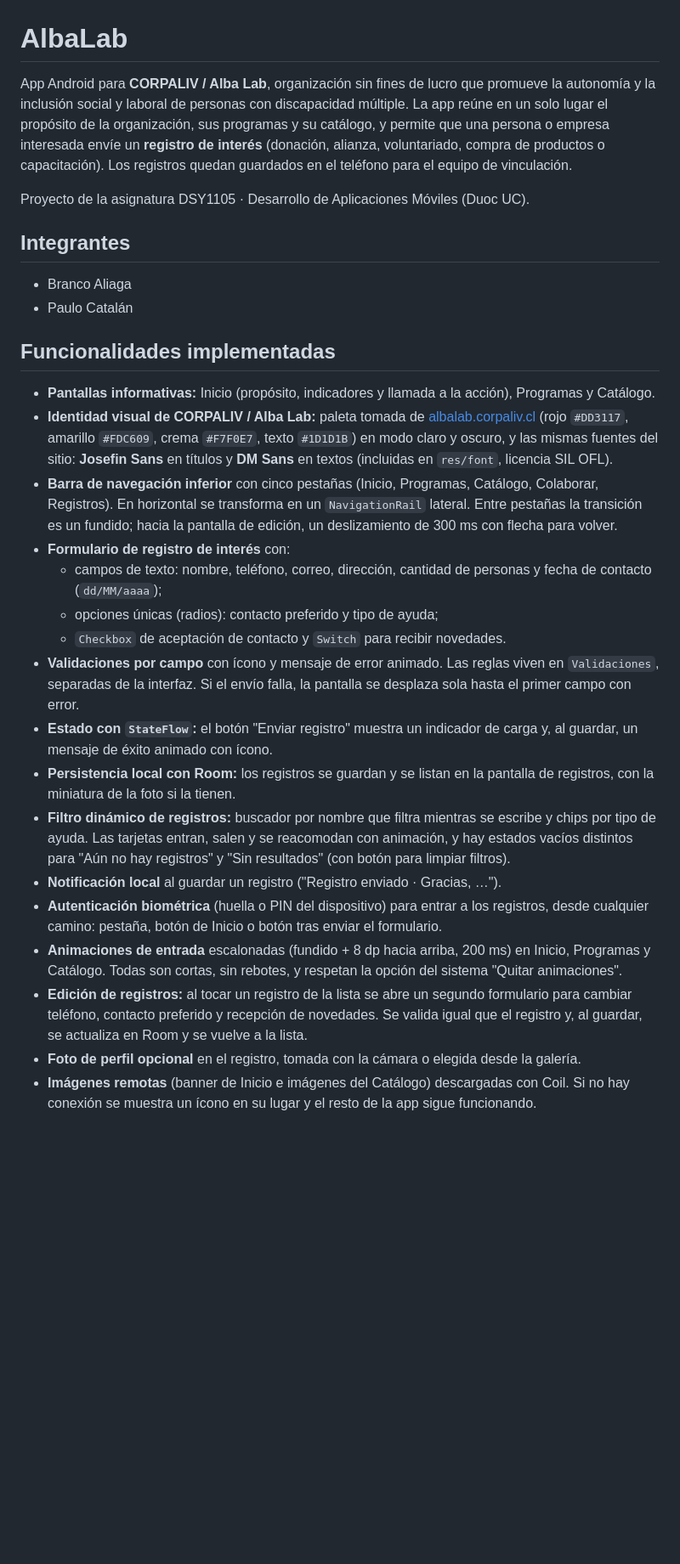
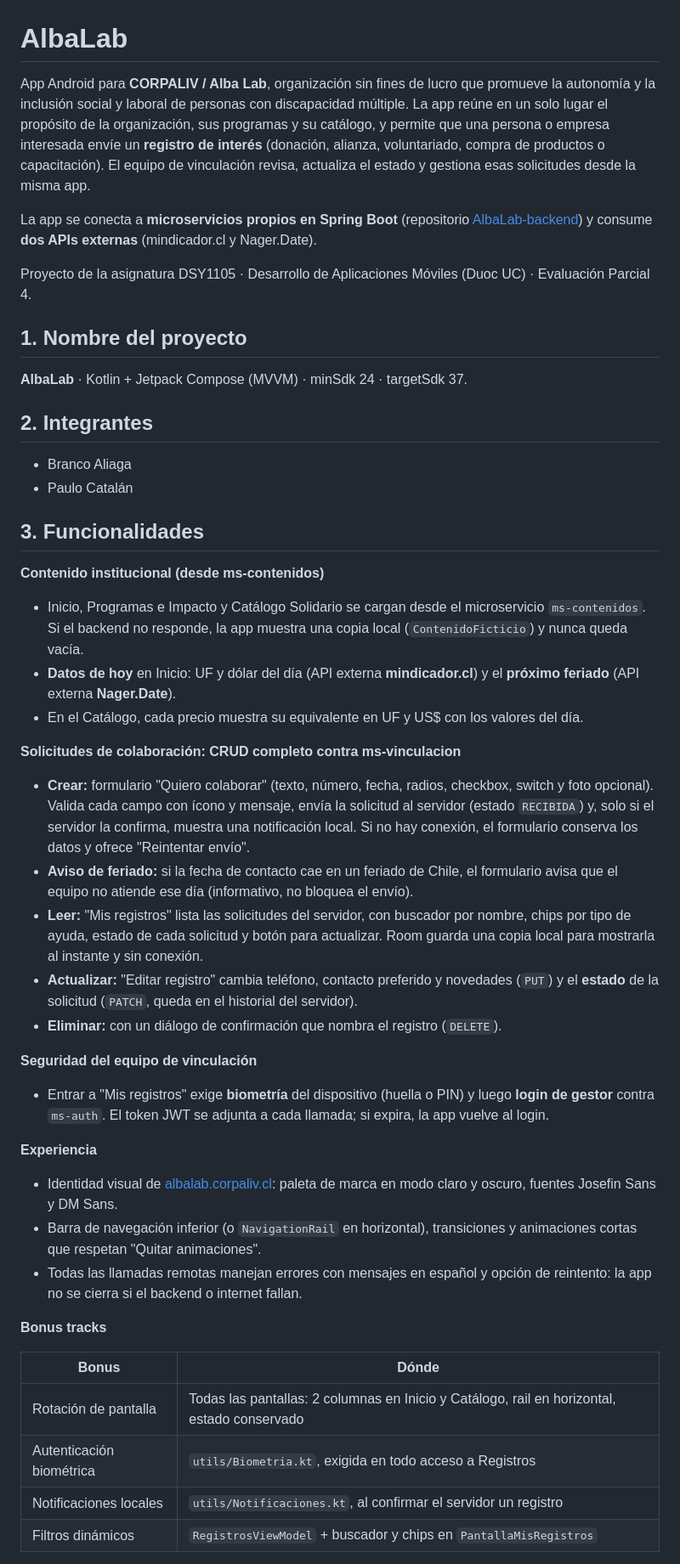
Before and after one commit to braliaga/AlbaLab, a Markdown page: README.md, the part around one of its changes. Shown at 85% size. Rendered like a GitHub page; blank space fills up the shorter version.

```diff
--- a/README.md
+++ b/README.md
@@ -1,30 +1,48 @@
 # AlbaLab
 
-App Android para **CORPALIV / Alba Lab**, organización sin fines de lucro que promueve la autonomía y la inclusión social y laboral de personas con discapacidad múltiple. La app reúne en un solo lugar el propósito de la organización, sus programas y su catálogo, y permite que una persona o empresa interesada envíe un **registro de interés** (donación, alianza, voluntariado, compra de productos o capacitación). Los registros quedan guardados en el teléfono para el equipo de vinculación.
+App Android para **CORPALIV / Alba Lab**, organización sin fines de lucro que promueve la autonomía y la inclusión social y laboral de personas con discapacidad múltiple. La app reúne en un solo lugar el propósito de la organización, sus programas y su catálogo, y permite que una persona o empresa interesada envíe un **registro de interés** (donación, alianza, voluntariado, compra de productos o capacitación). El equipo de vinculación revisa, actualiza el estado y gestiona esas solicitudes desde la misma app.
 
-Proyecto de la asignatura DSY1105 · Desarrollo de Aplicaciones Móviles (Duoc UC).
+La app se conecta a **microservicios propios en Spring Boot** (repositorio [AlbaLab-backend](https://github.com/braliaga/AlbaLab-backend)) y consume **dos APIs externas** (mindicador.cl y Nager.Date).
 
-## Integrantes
+Proyecto de la asignatura DSY1105 · Desarrollo de Aplicaciones Móviles (Duoc UC) · Evaluación Parcial 4.
+
+## 1. Nombre del proyecto
+
+**AlbaLab** · Kotlin + Jetpack Compose (MVVM) · minSdk 24 · targetSdk 37.
+
+## 2. Integrantes
 
 - Branco Aliaga
 - Paulo Catalán
 
-## Funcionalidades implementadas
+## 3. Funcionalidades
 
-- **Pantallas informativas:** Inicio (propósito, indicadores y llamada a la acción), Programas y Catálogo.
-- **Identidad visual de CORPALIV / Alba Lab:** paleta tomada de [albalab.corpaliv.cl](https://albalab.corpaliv.cl/) (rojo `#DD3117`, amarillo `#FDC609`, crema `#F7F0E7`, texto `#1D1D1B`) en modo claro y oscuro, y las mismas fuentes del sitio: **Josefin Sans** en títulos y **DM Sans** en textos (incluidas en `res/font`, licencia SIL OFL).
-- **Barra de navegación inferior** con cinco pestañas (Inicio, Programas, Catálogo, Colaborar, Registros). En horizontal se transforma en un `NavigationRail` lateral. Entre pestañas la transición es un fundido; hacia la pantalla de edición, un deslizamiento de 300 ms con flecha para volver.
-- **Formulario de registro de interés** con:
-  - campos de texto: nombre, teléfono, correo, dirección, cantidad de personas y fecha de contacto (`dd/MM/aaaa`);
-  - opciones únicas (radios): contacto preferido y tipo de ayuda;
-  - `Checkbox` de aceptación de contacto y `Switch` para recibir novedades.
-- **Validaciones por campo** con ícono y mensaje de error animado. Las reglas viven en `Validaciones`, separadas de la interfaz. Si el envío falla, la pantalla se desplaza sola hasta el primer campo con error.
-- **Estado con `StateFlow`:** el botón "Enviar registro" muestra un indicador de carga y, al guardar, un mensaje de éxito animado con ícono.
-- **Persistencia local con Room:** los registros se guardan y se listan en la pantalla de registros, con la miniatura de la foto si la tienen.
-- **Filtro dinámico de registros:** buscador por nombre que filtra mientras se escribe y chips por tipo de ayuda. Las tarjetas entran, salen y se reacomodan con animación, y hay estados vacíos distintos para "Aún no hay registros" y "Sin resultados" (con botón para limpiar filtros).
-- **Notificación local** al guardar un registro ("Registro enviado · Gracias, …").
-- **Autenticación biométrica** (huella o PIN del dispositivo) para entrar a los registros, desde cualquier camino: pestaña, botón de Inicio o botón tras enviar el formulario.
-- **Animaciones de entrada** escalonadas (fundido + 8 dp hacia arriba, 200 ms) en Inicio, Programas y Catálogo. Todas son cortas, sin rebotes, y respetan la opción del sistema "Quitar animaciones".
-- **Edición de registros:** al tocar un registro de la lista se abre un segundo formulario para cambiar teléfono, contacto preferido y recepción de novedades. Se valida igual que el registro y, al guardar, se actualiza en Room y se vuelve a la lista.
-- **Foto de perfil opcional** en el registro, tomada con la cámara o elegida desde la galería.
-- **Imágenes remotas** (banner de Inicio e imágenes del Catálogo) descargadas con Coil. Si no hay conexión se muestra un ícono en su lugar y el resto de la app sigue funcionando.
+**Contenido institucional (desde ms-contenidos)**
+- Inicio, Programas e Impacto y Catálogo Solidario se cargan desde el microservicio `ms-contenidos`. Si el backend no responde, la app muestra una copia local (`ContenidoFicticio`) y nunca queda vacía.
+- **Datos de hoy** en Inicio: UF y dólar del día (API externa **mindicador.cl**) y el **próximo feriado** (API externa **Nager.Date**).
+- En el Catálogo, cada precio muestra su equivalente en UF y US$ con los valores del día.
+
+**Solicitudes de colaboración: CRUD completo contra ms-vinculacion**
+- **Crear:** formulario "Quiero colaborar" (texto, número, fecha, radios, checkbox, switch y foto opcional). Valida cada campo con ícono y mensaje, envía la solicitud al servidor (estado `RECIBIDA`) y, solo si el servidor la confirma, muestra una notificación local. Si no hay conexión, el formulario conserva los datos y ofrece "Reintentar envío".
+- **Aviso de feriado:** si la fecha de contacto cae en un feriado de Chile, el formulario avisa que el equipo no atiende ese día (informativo, no bloquea el envío).
+- **Leer:** "Mis registros" lista las solicitudes del servidor, con buscador por nombre, chips por tipo de ayuda, estado de cada solicitud y botón para actualizar. Room guarda una copia local para mostrarla al instante y sin conexión.
+- **Actualizar:** "Editar registro" cambia teléfono, contacto preferido y novedades (`PUT`) y el **estado** de la solicitud (`PATCH`, queda en el historial del servidor).
+- **Eliminar:** con un diálogo de confirmación que nombra el registro (`DELETE`).
+
+**Seguridad del equipo de vinculación**
+- Entrar a "Mis registros" exige **biometría** del dispositivo (huella o PIN) y luego **login de gestor** contra `ms-auth`. El token JWT se adjunta a cada llamada; si expira, la app vuelve al login.
+
+**Experiencia**
+- Identidad visual de [albalab.corpaliv.cl](https://albalab.corpaliv.cl/): paleta de marca en modo claro y oscuro, fuentes Josefin Sans y DM Sans.
+- Barra de navegación inferior (o `NavigationRail` en horizontal), transiciones y animaciones cortas que respetan "Quitar animaciones".
+- Todas las llamadas remotas manejan errores con mensajes en español y opción de reintento: la app no se cierra si el backend o internet fallan.
+
+**Bonus tracks**
+
+| Bonus | Dónde |
+|---|---|
+| Rotación de pantalla | Todas las pantallas: 2 columnas en Inicio y Catálogo, rail en horizontal, estado conservado |
+| Autenticación biométrica | `utils/Biometria.kt`, exigida en todo acceso a Registros |
+| Notificaciones locales | `utils/Notificaciones.kt`, al confirmar el servidor un registro |
+| Filtros dinámicos | `RegistrosViewModel` + buscador y chips en `PantallaMisRegistros` |
+
```
Also changed, not shown: other parts of README.md (+88 -64 lines), docs/captura-apk-firmado.png (added), docs/captura-jks.png (added).
